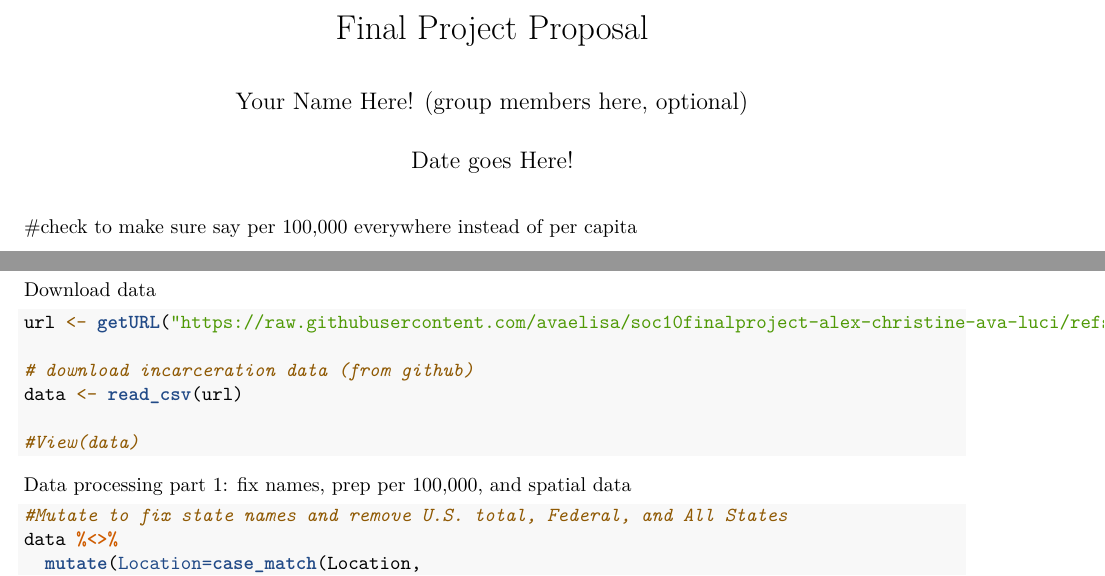
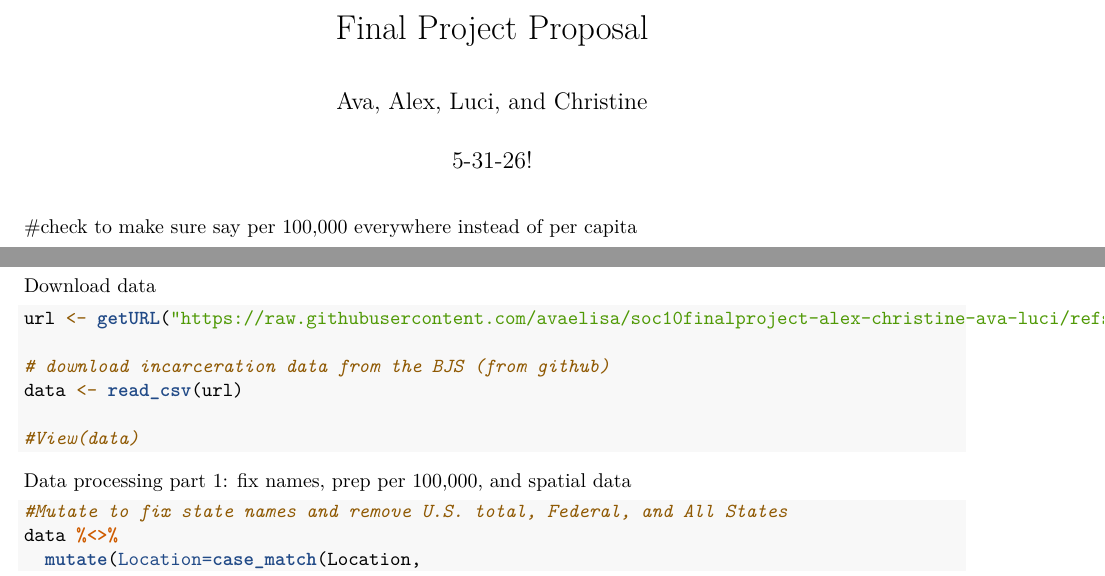
Before and after one commit to avaelisa/soc10finalproject-alex-christine-ava-luci, an R Markdown document (FinalProjectProposalAACL(5:29).Rmd): two parts of page 1 of 7, joined at a grey line, cut so that both start at the same text. Rendered offline with R 4.5, knitr and Pandoc, then LaTeX, with nearby package versions; the code chunks are not run, so their results and figures are left out.

Commit message:
Update FinalProjectProposalAACL(5:29).Rmd

```diff
--- a/FinalProjectProposalAACL(5:29).Rmd
+++ b/FinalProjectProposalAACL(5:29).Rmd
@@ -1,7 +1,7 @@
 ---
 title: "Final Project Proposal"
-author: "Your Name Here! (group members here, optional)"
-date: "Date goes Here!"
+author: "Ava, Alex, Luci, and Christine"
+date: "5-31-26!"
 output: pdf_document
 ---
 
@@ -41,7 +41,7 @@ Download data
 
 url <- getURL("https://raw.githubusercontent.com/avaelisa/soc10finalproject-alex-christine-ava-luci/refs/heads/main/soc10-dataset")
 
-# download incarceration data (from github)
+# download incarceration data from the BJS (from github)
 data <- read_csv(url)
 
 #View(data)
```
